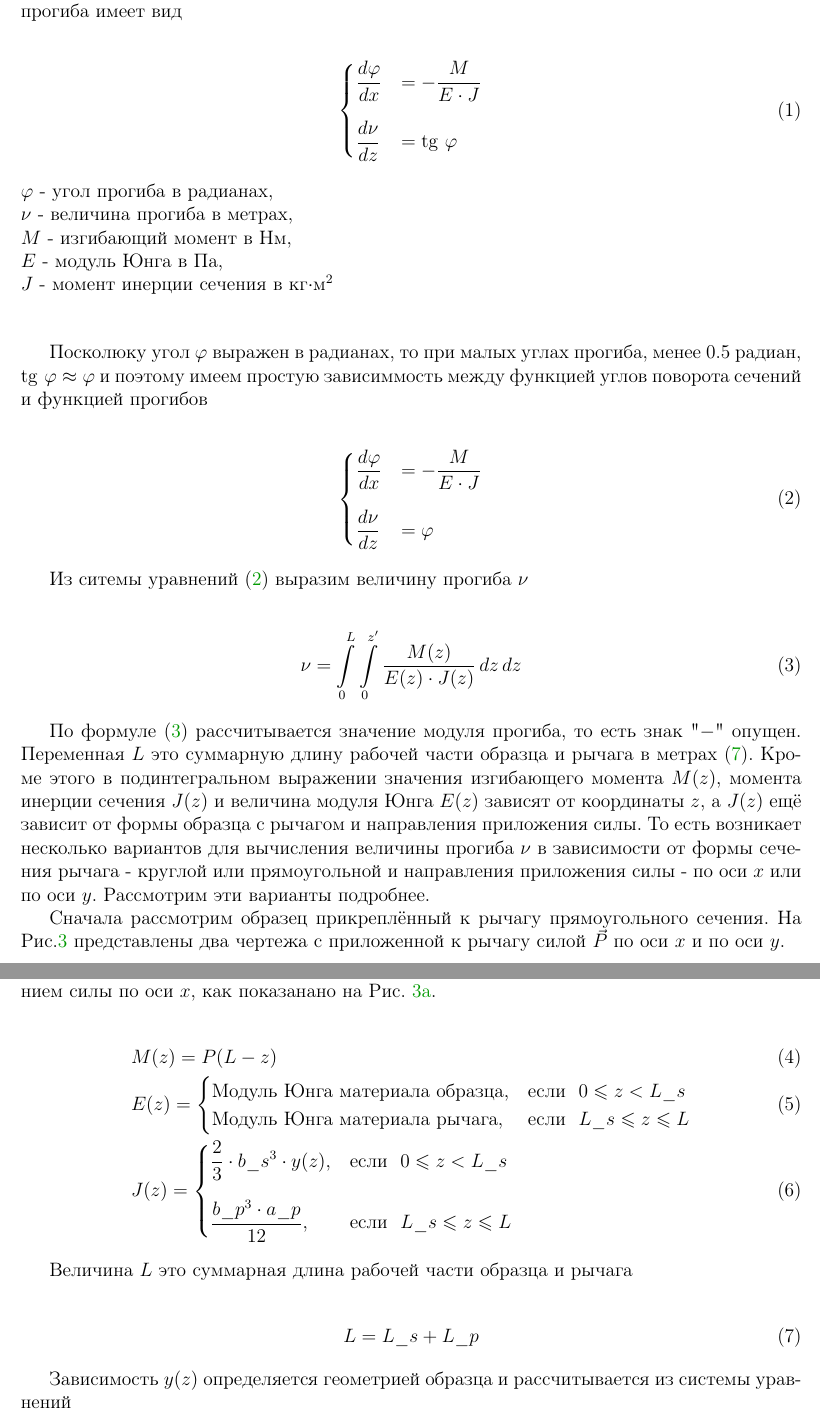
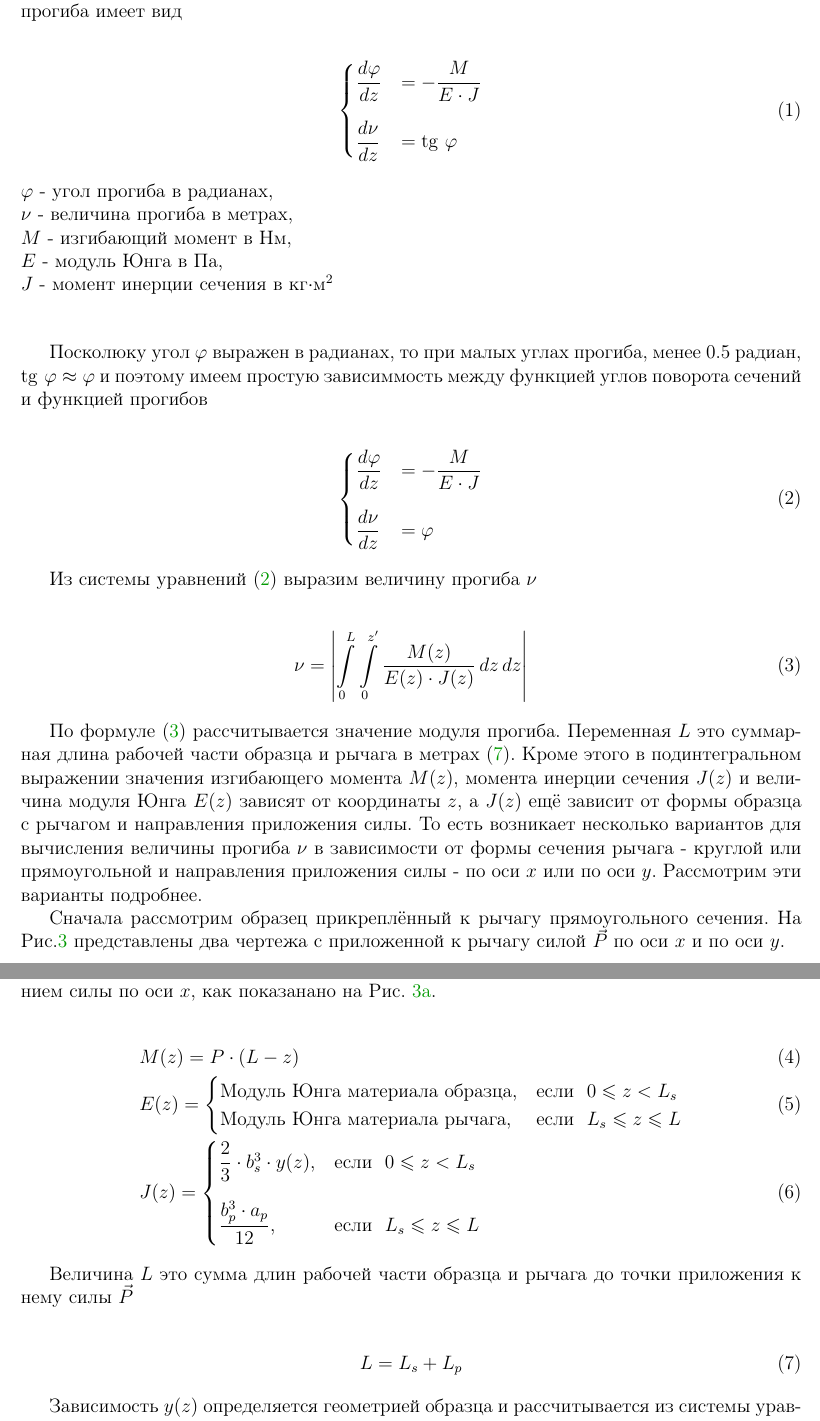
Before and after one commit to Automation-group/FatigueCantileverBend_PIU-5, a LaTeX document (programs/CalcDeflection/doc/CalcDeflection_doc.tex, which reads programs/CalcDeflection/doc/algDeflection.tex): two parts of pages 4 and 5 of 7, joined at a grey line, cut so that both start at the same text. Compiled offline with pdfLaTeX.

Commit message:
Продолжил написание документации.

```diff
--- a/programs/CalcDeflection/doc/algDeflection.tex
+++ b/programs/CalcDeflection/doc/algDeflection.tex
@@ -10,7 +10,7 @@
 \begin{align}
 	\label{eq:sysEquat_deflection_full}
   	\begin{cases}
-		\dfrac{d \varphi}{dx} &= - \dfrac{M}{E \cdot J} \\[3ex]
+		\dfrac{d \varphi}{dz} &= - \dfrac{M}{E \cdot J} \\[3ex]
 		\dfrac{d \nu}{dz} &= \tg \, \varphi
   	\end{cases}
 \end{align}
@@ -30,20 +30,20 @@
 \begin{align}
 	\label{eq:sysEquat_deflection}
   	\begin{cases}
-		\dfrac{d \varphi}{dx} &= - \dfrac{M}{E \cdot J} \\[3ex]
+		\dfrac{d \varphi}{dz} &= - \dfrac{M}{E \cdot J} \\[3ex]
 		\dfrac{d \nu}{dz} &= \varphi
   	\end{cases}
 \end{align}
 
-Из ситемы уравнений \eqref{eq:sysEquat_deflection} выразим величину прогиба $\nu$
+Из сиcтемы уравнений \eqref{eq:sysEquat_deflection} выразим величину прогиба $\nu$
 
 \begin{align}
 	\label{eq:iint_deflection}
-  	\nu &=  \int\limits_{0}^{L} \int\limits_{0}^{z'}  \frac{M(z)}{E(z) \cdot J(z)} \,dz \,dz
+  	\nu &=  \left| \int\limits_{0}^{L} \int\limits_{0}^{z'}  \frac{M(z)}{E(z) \cdot J(z)} \,dz \,dz \right|
 \end{align}
 
-По формуле (\ref{eq:iint_deflection}) рассчитывается значение модуля прогиба,
-то есть знак "$-$" \ опущен. Переменная $L$ это суммарную длину
+По формуле (\ref{eq:iint_deflection}) рассчитывается значение модуля прогиба.
+Переменная $L$ это суммарная длина
 рабочей части образца и рычага в метрах \eqref{eq:L_Lp_Ls}. Кроме этого
 в подинтегральном выражении значения изгибающего момента $M(z)$,
 момента инерции сечения $J(z)$ и величина модуля Юнга $E(z)$ зависят от
@@ -85,27 +85,28 @@
 
 \begin{align}
 	\label{eq:Mz_rect_x-axis}
-	&M(z) = P(L-z) \\
+	&M(z) = P \cdot (L-z) \\
 	\label{eq:Ez_rect_x-axis}
 	&E(z) =
 	\begin{cases}
-		\text{Модуль Юнга материала образца,} &\text{если }\ 0 \leqslant z < L \_ s \\
-		\text{Модуль Юнга материала рычага,} &\text{если }\ L \_ s \leqslant z \leqslant L
+		\text{Модуль Юнга материала образца,} &\text{если }\ 0 \leqslant z < L_s \\
+		\text{Модуль Юнга материала рычага,} &\text{если }\ L_s \leqslant z \leqslant L
 	\end{cases}
 	\\
 	\label{eq:Jz_rect_x-axis}
 	&J(z) =
 	\begin{cases}
-		\dfrac{2}{3} \cdot b \_ s^3 \cdot y(z) \text{,} &\text{если }\ 0 \leqslant z < L \_ s \\[3ex]
-		\dfrac{b \_ p^3 \cdot a \_ p}{12} \text{,} &\text{если }\ L \_ s \leqslant z \leqslant L
+		\dfrac{2}{3} \cdot b_s^3 \cdot y(z) \text{,} &\text{если }\ 0 \leqslant z < L_s \\[3ex]
+		\dfrac{b_p^3 \cdot a_p}{12} \text{,} &\text{если }\ L_s \leqslant z \leqslant L
 	\end{cases}
 \end{align}
 
-Величина $L$ это суммарная длина рабочей части образца и рычага
+Величина $L$ это сумма длин рабочей части образца и рычага до точки приложения
+к нему силы $\vec P$
 
 \begin{align}
 	\label{eq:L_Lp_Ls}
-	L = L \_s + L \_ p
+	L = L_s + L_p
 \end{align}
 
 Зависимость $y(z)$ определяется геометрией образца и рассчитывается из системы уравнений
```
Also changed, not shown: programs/CalcDeflection/doc/image/sampleRadiusWorkingPart_rectangularLeash_force_X-axis.svg, programs/CalcDeflection/doc/image/sampleRadiusWorkingPart_rectangularLeash_force_Y-axis.svg, programs/CalcDeflection/doc/algDeflection.tex (8 more changed lines).
